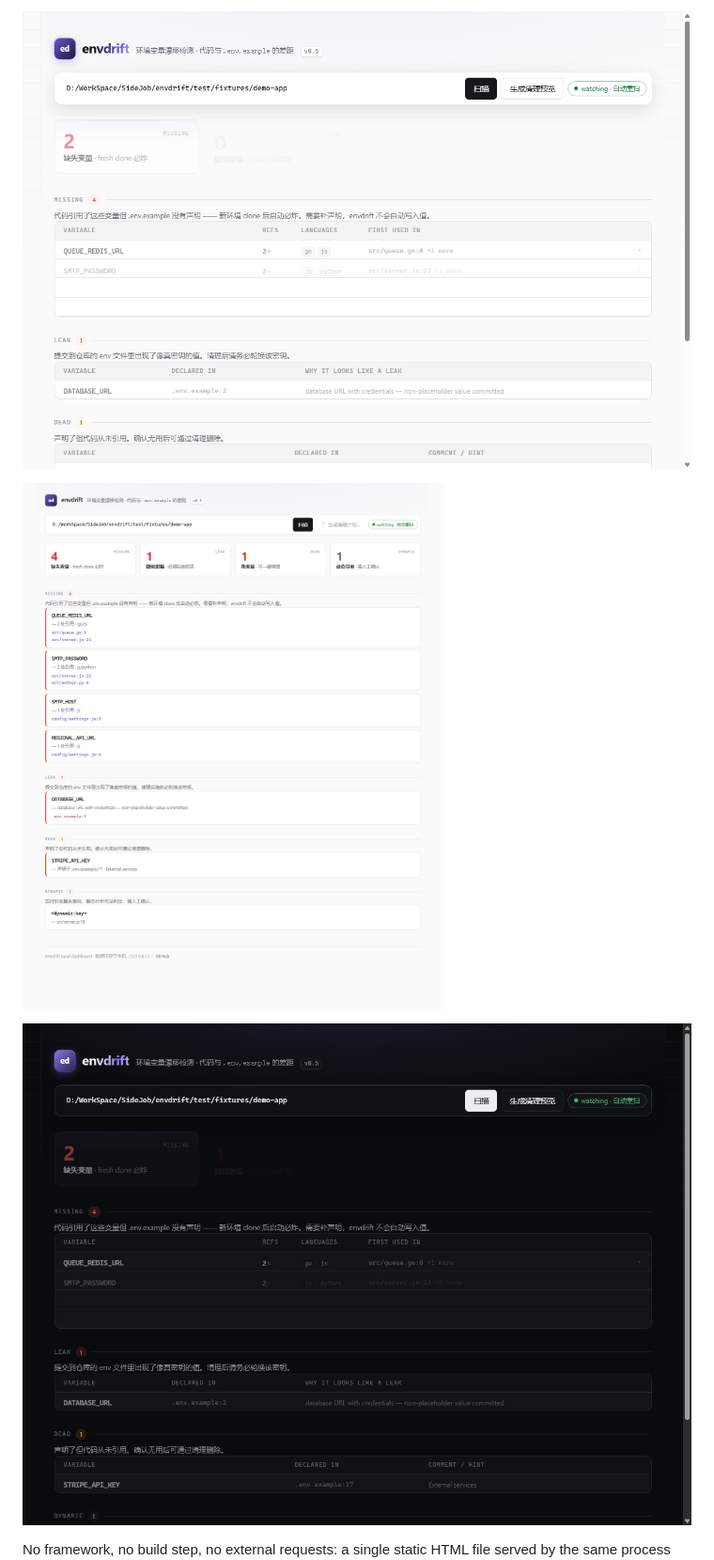
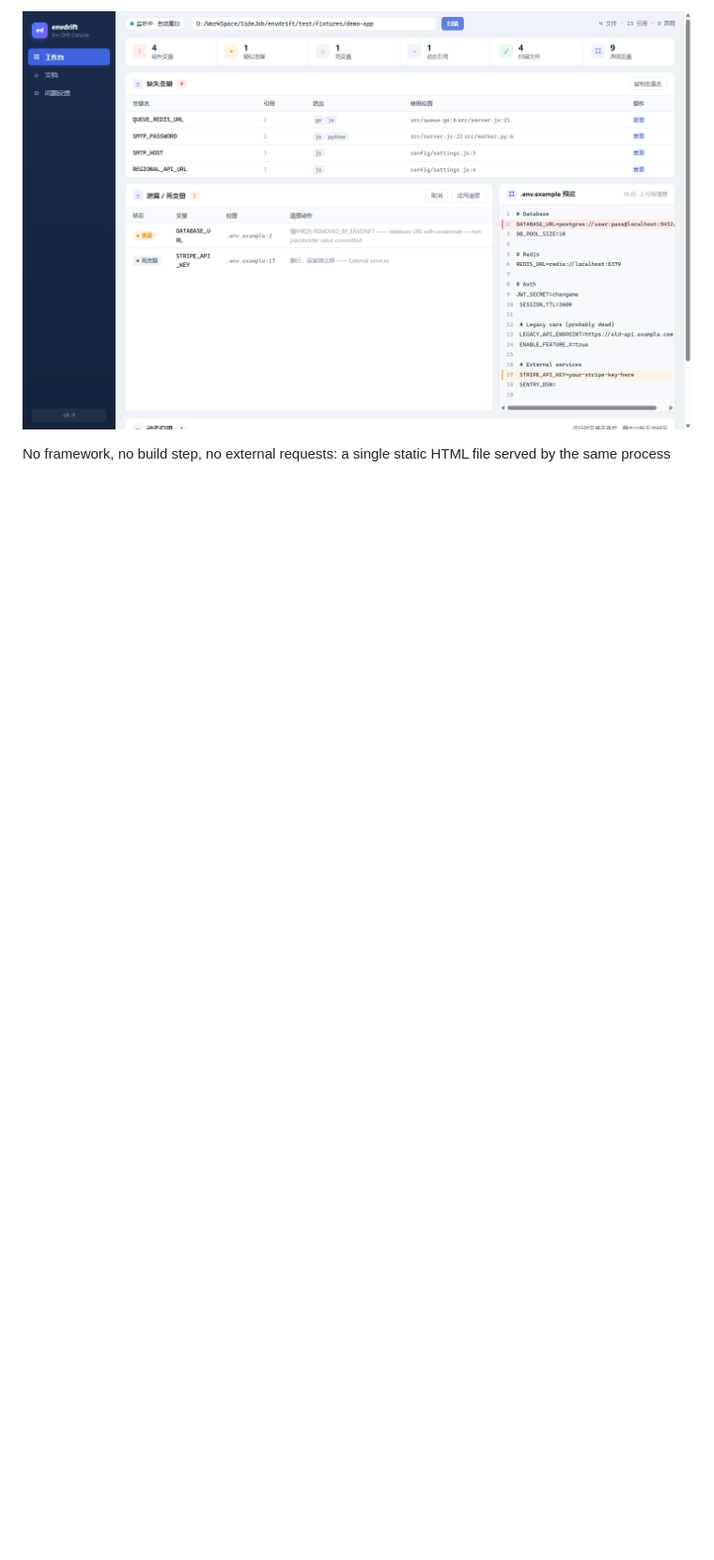
Before and after one commit to HTempt/envdrift, a Markdown page: README.md, the part around one of its changes. Shown at 94% size. GitHub-like rendering; pictures changed too: design/impl-light.png (added); blank space fills up the shorter version.

```diff
--- a/README.md
+++ b/README.md
@@ -125,9 +128,5 @@ Then open the printed URL. The dashboard gives you the full `--fix` flow with ze
 
-![scan report](docs/dashboard-scan.png)
-
-![cleanup preview](docs/dashboard-preview.png)
-
-![dark mode](docs/dashboard-dark.png)
+![console](design/impl-light.png)
 
 No framework, no build step, no external requests: a single static HTML file served
 by the same process that runs the analysis. Data never leaves your machine.
```
Also changed, not shown: other parts of README.md (+13 -27 lines), design/preview-dark.png (added), design/preview-light.png (added), 2 other files.
